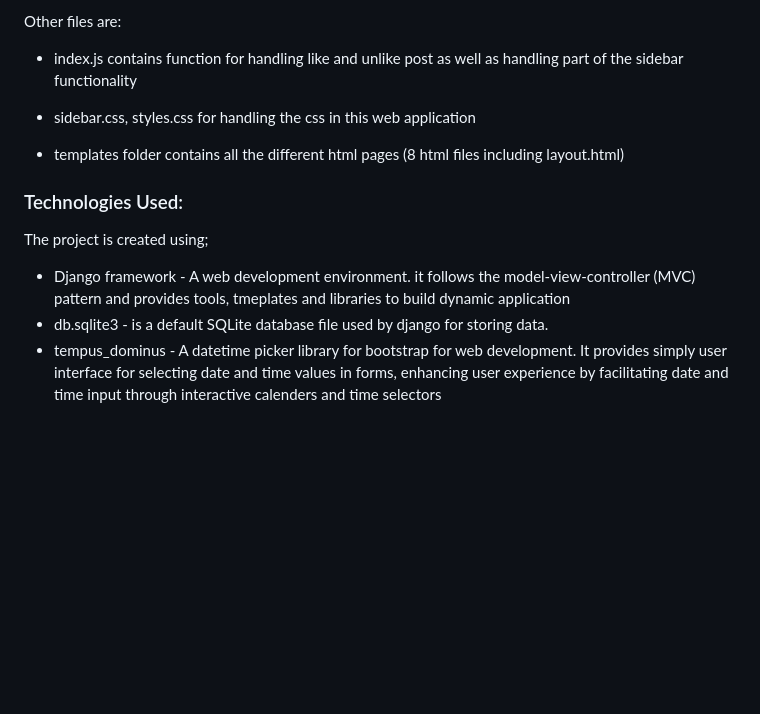
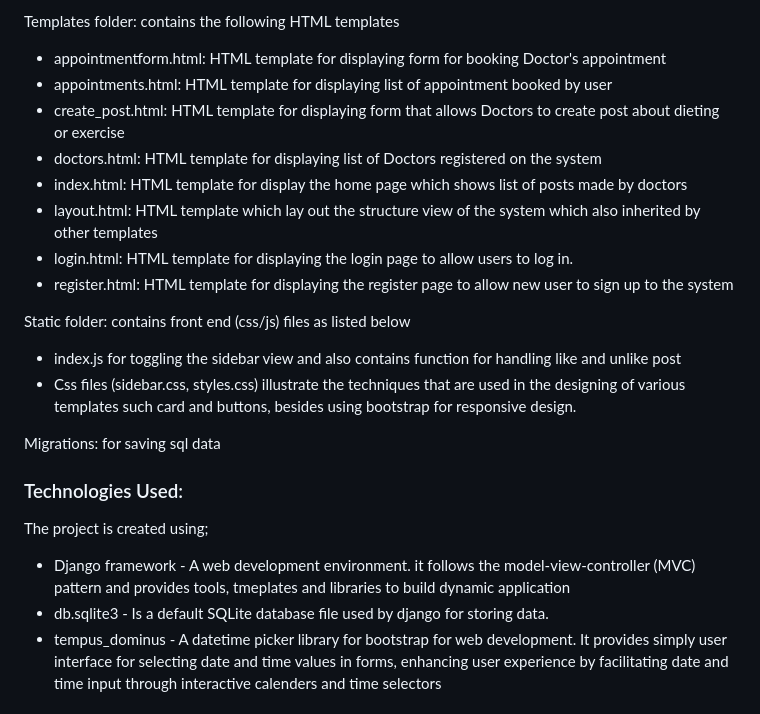
Before and after one commit to Evans-Asiedu/bday-app, a Markdown page: README.md, the part around one of its changes. Drawn GitHub-style; blank space fills up the shorter version.

```diff
--- a/README.md
+++ b/README.md
@@ -53,15 +68,25 @@ Models.py The different models are
 
-Other files are:
-* index.js contains function for handling like and unlike post as well as handling part of the sidebar functionality
+Templates folder: contains the following HTML templates
+* appointmentform.html: HTML template for displaying form for booking Doctor's appointment
+* appointments.html: HTML template for displaying list of appointment booked by user
+* create_post.html: HTML template for displaying form that allows Doctors to create post about dieting or exercise
+* doctors.html: HTML template for displaying list of Doctors registered on the system
+* index.html: HTML template for display the home page which shows list of posts made by doctors
+* layout.html: HTML template which lay out the structure view of the system which also inherited by other templates
+* login.html: HTML template for displaying the login page to allow users to log in.
+* register.html: HTML template for displaying the register page to allow new user to sign up to the system
 
-* sidebar.css, styles.css for handling the css in this web application
+Static folder: contains front end (css/js) files as listed below
+* index.js for toggling the sidebar view and also contains function for handling like and unlike post
+* Css files (sidebar.css, styles.css) illustrate the techniques that are used in the designing of various
+templates such card and buttons, besides using bootstrap for responsive design.
 
-* templates folder contains all the different html pages (8 html files including layout.html)
+Migrations: for saving sql data
 
 ### Technologies Used:
 The project is created using;
 * Django framework - A web development environment. it follows the model-view-controller (MVC) pattern and provides tools, tmeplates and libraries to build dynamic application<br/>
-* db.sqlite3 - is a default SQLite database file used by django for storing data.<br/>
+* db.sqlite3 - Is a default SQLite database file used by django for storing data.<br/>
 * tempus_dominus - A datetime picker library for bootstrap for web development. It provides simply user interface for selecting date and time values in forms, enhancing user experience by facilitating date and time input through interactive calenders and time selectors <br/>
 
 ### How to run the application
```
Also changed, not shown: other parts of README.md (+35 -20 lines).
